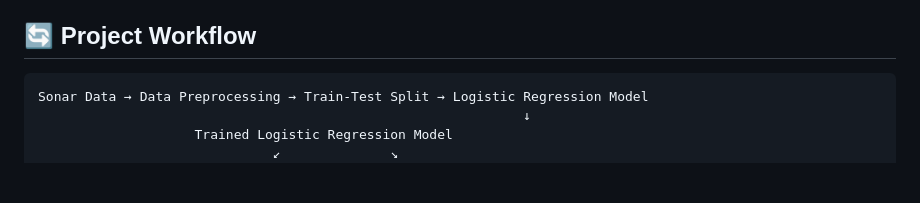
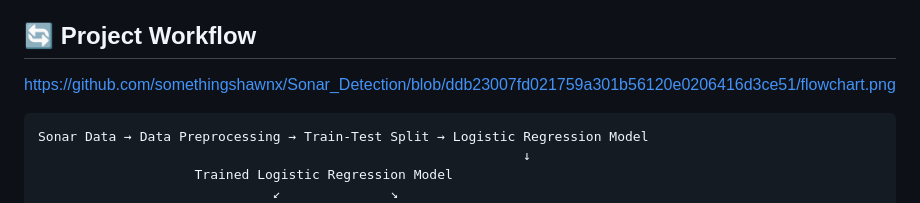
Before and after one commit to somethingshawnx/Sonar_Detection, a Markdown page: README.md, the part around the change. GitHub-like rendering; blank space fills up the shorter version.

````diff
--- a/README.md
+++ b/README.md
@@ -17,7 +17,7 @@ This project implements a binary classification system to distinguish between ro
 
 ## 🔄 Project Workflow
 
-
+https://github.com/somethingshawnx/Sonar_Detection/blob/ddb23007fd021759a301b56120e0206416d3ce51/flowchart.png
 
 ```
 Sonar Data → Data Preprocessing → Train-Test Split → Logistic Regression Model
````
